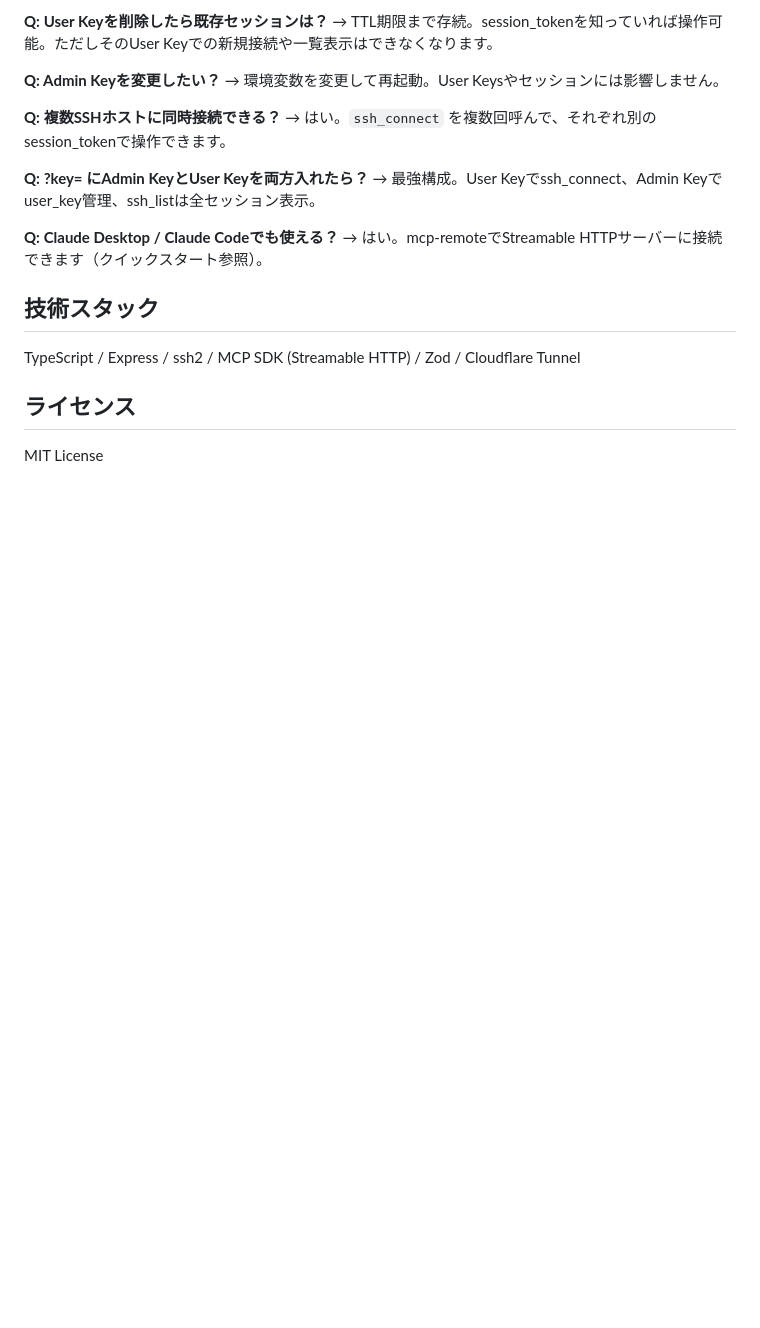
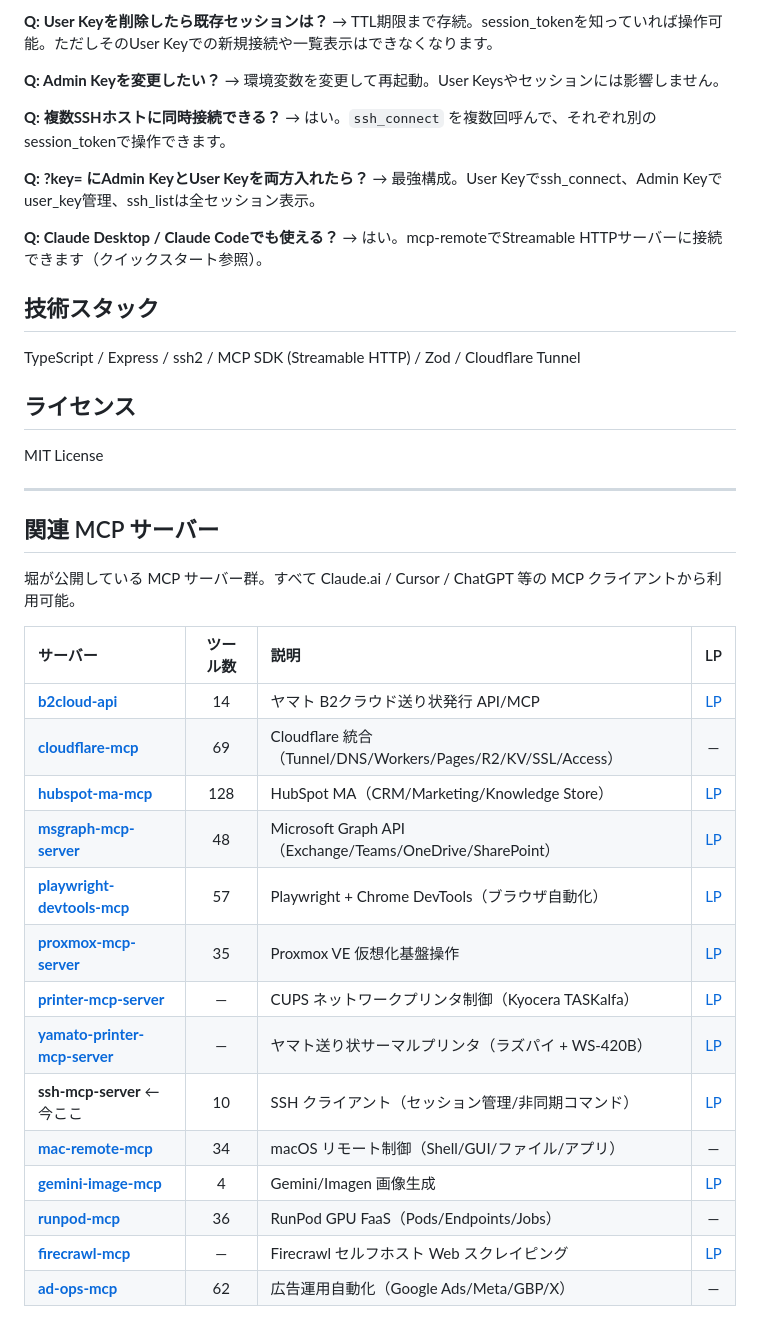
Before and after one commit to DaisukeHori/ssh-mcp-server, a Markdown page: README.md, the part around the change. GitHub-like rendering; blank space fills up the shorter version.

Commit message:
docs: 関連 MCP サーバー 14個の相互リンクセクションを追加

```diff
--- a/README.md
+++ b/README.md
@@ -571,3 +571,27 @@ TypeScript / Express / ssh2 / MCP SDK (Streamable HTTP) / Zod / Cloudflare Tunne
 ## ライセンス
 
 MIT License
+
+
+---
+
+## 関連 MCP サーバー
+
+堀が公開している MCP サーバー群。すべて Claude.ai / Cursor / ChatGPT 等の MCP クライアントから利用可能。
+
+| サーバー | ツール数 | 説明 | LP |
+|:--|:--:|:--|:--:|
+| **[b2cloud-api](https://daisukehori.github.io/b2cloud-api/)** | 14 | ヤマト B2クラウド送り状発行 API/MCP | [LP](https://daisukehori.github.io/b2cloud-api/) |
+| **[cloudflare-mcp](https://github.com/DaisukeHori/cloudflare-mcp)** | 69 | Cloudflare 統合（Tunnel/DNS/Workers/Pages/R2/KV/SSL/Access） | — |
+| **[hubspot-ma-mcp](https://daisukehori.github.io/hubspot-ma-mcp/)** | 128 | HubSpot MA（CRM/Marketing/Knowledge Store） | [LP](https://daisukehori.github.io/hubspot-ma-mcp/) |
+| **[msgraph-mcp-server](https://daisukehori.github.io/msgraph-mcp-server/)** | 48 | Microsoft Graph API（Exchange/Teams/OneDrive/SharePoint） | [LP](https://daisukehori.github.io/msgraph-mcp-server/) |
+| **[playwright-devtools-mcp](https://daisukehori.github.io/playwright-devtools-mcp/)** | 57 | Playwright + Chrome DevTools（ブラウザ自動化） | [LP](https://daisukehori.github.io/playwright-devtools-mcp/) |
+| **[proxmox-mcp-server](https://daisukehori.github.io/proxmox-mcp-server/)** | 35 | Proxmox VE 仮想化基盤操作 | [LP](https://daisukehori.github.io/proxmox-mcp-server/) |
+| **[printer-mcp-server](https://daisukehori.github.io/printer-mcp-server/)** | — | CUPS ネットワークプリンタ制御（Kyocera TASKalfa） | [LP](https://daisukehori.github.io/printer-mcp-server/) |
+| **[yamato-printer-mcp-server](https://daisukehori.github.io/yamato-printer-mcp-server/)** | — | ヤマト送り状サーマルプリンタ（ラズパイ + WS-420B） | [LP](https://daisukehori.github.io/yamato-printer-mcp-server/) |
+| **ssh-mcp-server** ← 今ここ | 10 | SSH クライアント（セッション管理/非同期コマンド） | [LP](https://daisukehori.github.io/ssh-mcp-server/) |
+| **[mac-remote-mcp](https://github.com/DaisukeHori/mac-remote-mcp)** | 34 | macOS リモート制御（Shell/GUI/ファイル/アプリ） | — |
+| **[gemini-image-mcp](https://daisukehori.github.io/gemini-image-mcp/)** | 4 | Gemini/Imagen 画像生成 | [LP](https://daisukehori.github.io/gemini-image-mcp/) |
+| **[runpod-mcp](https://github.com/DaisukeHori/runpod-mcp)** | 36 | RunPod GPU FaaS（Pods/Endpoints/Jobs） | — |
+| **[firecrawl-mcp](https://daisukehori.github.io/firecrawl-mcp/)** | — | Firecrawl セルフホスト Web スクレイピング | [LP](https://daisukehori.github.io/firecrawl-mcp/) |
+| **[ad-ops-mcp](https://github.com/DaisukeHori/ad-ops-mcp)** | 62 | 広告運用自動化（Google Ads/Meta/GBP/X） | — |
```
